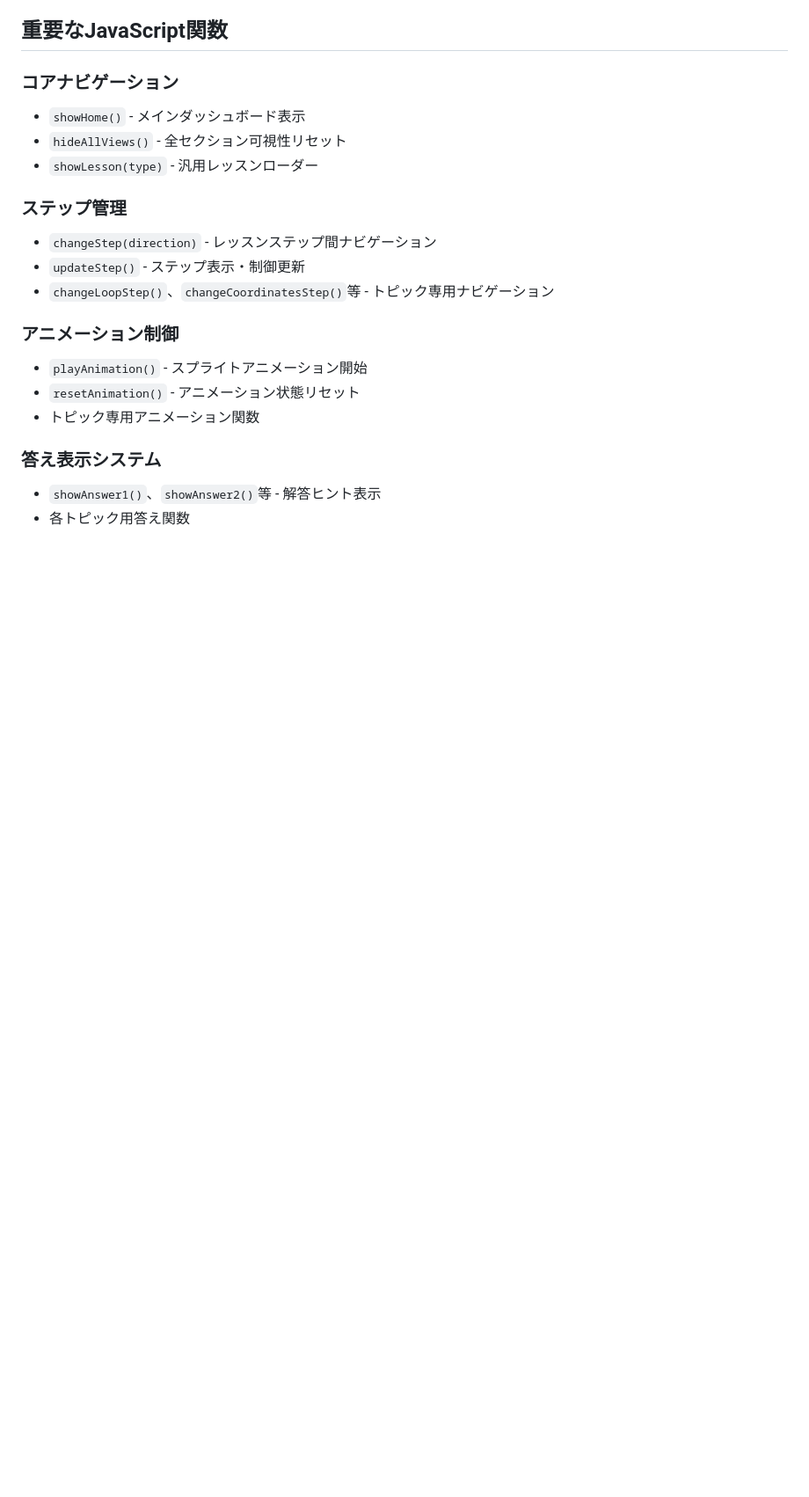
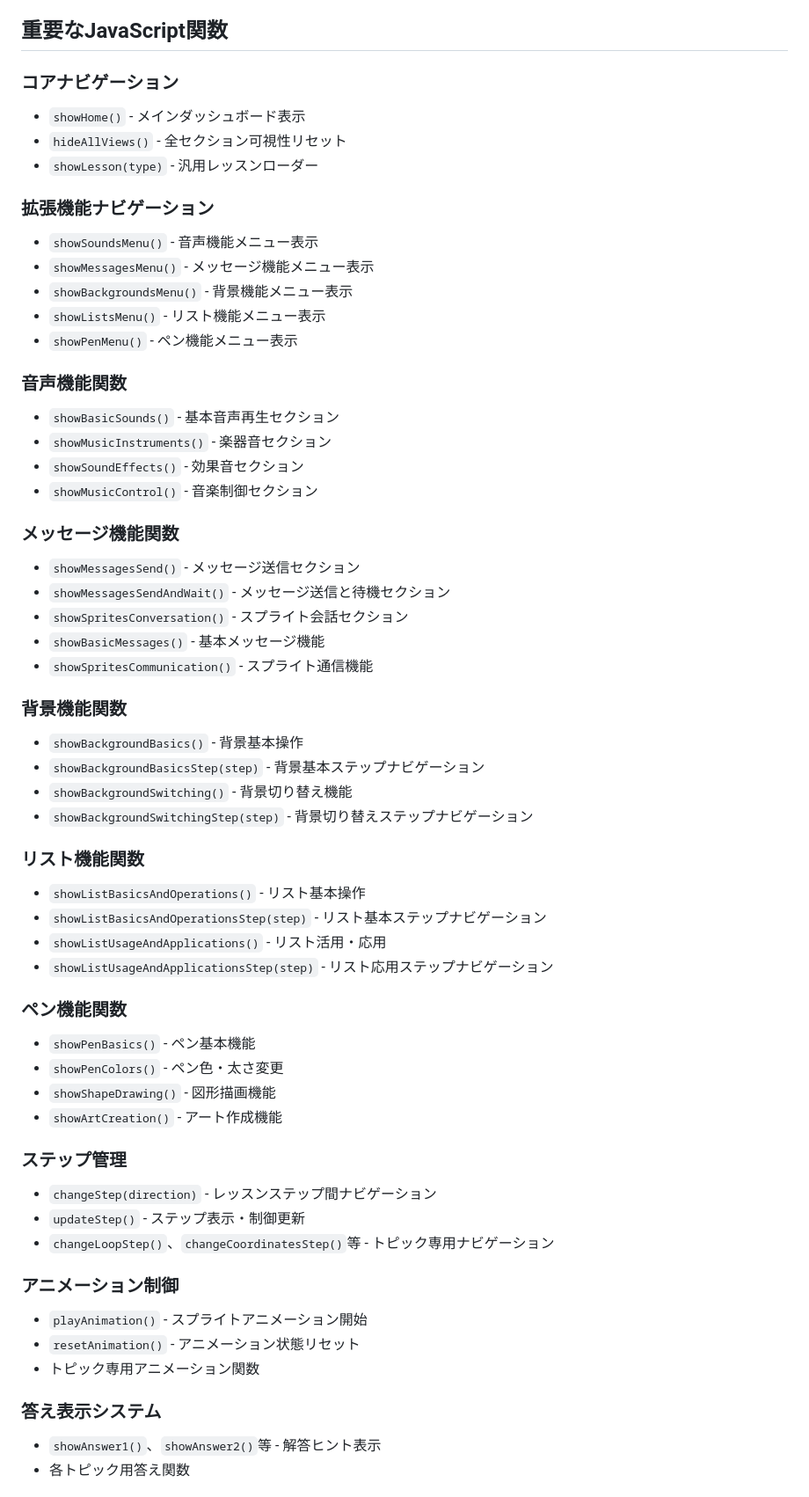
Before and after one commit to iteenkyoudou/scratch-learning, a Markdown page: docs/SPA構造仕様書.md, the part around the change printed below. Shown: that part at 88% size. Rendered like a GitHub page; blank space fills up the shorter version.

```diff
--- a/docs/SPA構造仕様書.md
+++ b/docs/SPA構造仕様書.md
@@ -91,6 +126,44 @@
 - `showHome()` - メインダッシュボード表示
 - `hideAllViews()` - 全セクション可視性リセット
 - `showLesson(type)` - 汎用レッスンローダー
+
+### 拡張機能ナビゲーション
+- `showSoundsMenu()` - 音声機能メニュー表示
+- `showMessagesMenu()` - メッセージ機能メニュー表示
+- `showBackgroundsMenu()` - 背景機能メニュー表示
+- `showListsMenu()` - リスト機能メニュー表示
+- `showPenMenu()` - ペン機能メニュー表示
+
+### 音声機能関数
+- `showBasicSounds()` - 基本音声再生セクション
+- `showMusicInstruments()` - 楽器音セクション
+- `showSoundEffects()` - 効果音セクション
+- `showMusicControl()` - 音楽制御セクション
+
+### メッセージ機能関数
+- `showMessagesSend()` - メッセージ送信セクション
+- `showMessagesSendAndWait()` - メッセージ送信と待機セクション
+- `showSpritesConversation()` - スプライト会話セクション
+- `showBasicMessages()` - 基本メッセージ機能
+- `showSpritesCommunication()` - スプライト通信機能
+
+### 背景機能関数
+- `showBackgroundBasics()` - 背景基本操作
+- `showBackgroundBasicsStep(step)` - 背景基本ステップナビゲーション
+- `showBackgroundSwitching()` - 背景切り替え機能
+- `showBackgroundSwitchingStep(step)` - 背景切り替えステップナビゲーション
+
+### リスト機能関数
+- `showListBasicsAndOperations()` - リスト基本操作
+- `showListBasicsAndOperationsStep(step)` - リスト基本ステップナビゲーション
+- `showListUsageAndApplications()` - リスト活用・応用
+- `showListUsageAndApplicationsStep(step)` - リスト応用ステップナビゲーション
+
+### ペン機能関数
+- `showPenBasics()` - ペン基本機能
+- `showPenColors()` - ペン色・太さ変更
+- `showShapeDrawing()` - 図形描画機能
+- `showArtCreation()` - アート作成機能
 
 ### ステップ管理
 - `changeStep(direction)` - レッスンステップ間ナビゲーション
```
Also changed, not shown: other parts of docs/SPA構造仕様書.md (+48 -13 lines).
